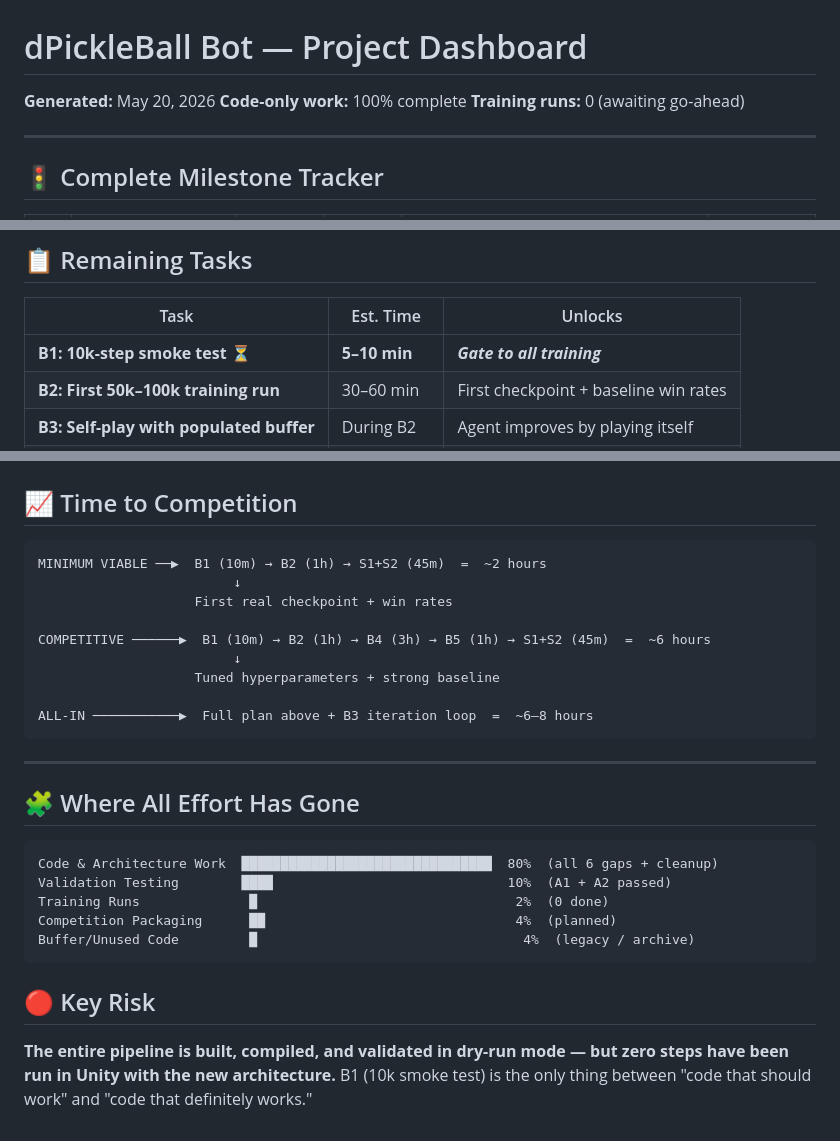
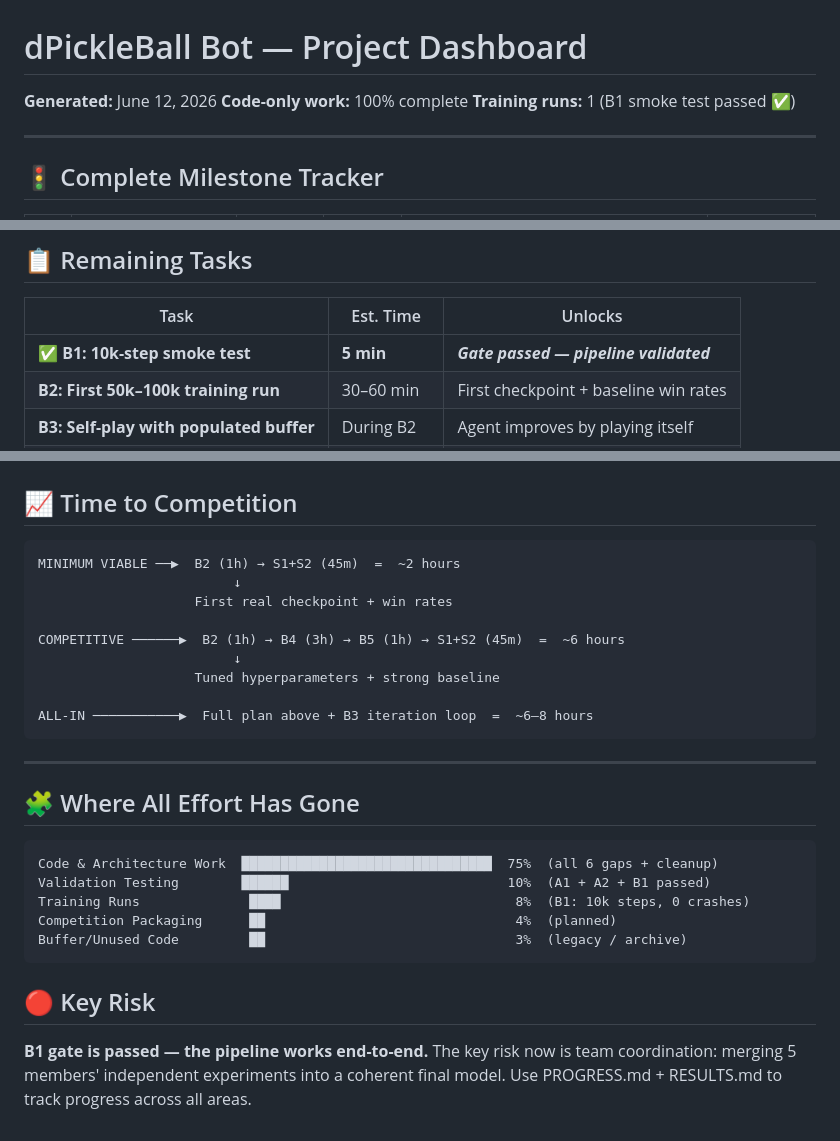
Before and after one commit to pickledev-decagon/pickleball-bot, a Markdown page: DASHBOARD.md, 3 parts joined by grey strips. Drawn GitHub-style.

Commit message:
update: DASHBOARD.md to reflect B1 smoke test passed
- Header: Training runs 0 → 1 (B1 passed)
- Remaining tasks: B1 moved from ⏳ to ✅
- Time-to-competition: B1 removed from paths
- Effort chart: Training runs 2% → 8%
- Key risk: updated from 'pipeline untested' to 'team coordination'

````diff
--- a/DASHBOARD.md
+++ b/DASHBOARD.md
@@ -1,8 +1,8 @@
 # dPickleBall Bot — Project Dashboard
 
-**Generated:** May 20, 2026
+**Generated:** June 12, 2026
 **Code-only work:** 100% complete
-**Training runs:** 0 (awaiting go-ahead)
+**Training runs:** 1 (B1 smoke test passed ✅)
 
 ---
 
@@ -34,7 +34,7 @@
 
 | Task | Est. Time | Unlocks |
 |------|-----------|---------|
-| **B1: 10k-step smoke test** ⏳ | **5–10 min** | **_Gate to all training_** |
+| **✅ B1: 10k-step smoke test** | **5 min** | **_Gate passed — pipeline validated_** |
 | **B2: First 50k–100k training run** | 30–60 min | First checkpoint + baseline win rates |
 | **B3: Self-play with populated buffer** | During B2 | Agent improves by playing itself |
 | **B4: Grid search (sweep)** | 2–4 hrs | Optimal hyperparameters |
@@ -48,11 +48,11 @@
 ## 📈 Time to Competition
 
 ```
-MINIMUM VIABLE ──▶  B1 (10m) → B2 (1h) → S1+S2 (45m)  =  ~2 hours
+MINIMUM VIABLE ──▶  B2 (1h) → S1+S2 (45m)  =  ~2 hours
                          ↓
                     First real checkpoint + win rates
 
-COMPETITIVE ──────▶  B1 (10m) → B2 (1h) → B4 (3h) → B5 (1h) → S1+S2 (45m)  =  ~6 hours
+COMPETITIVE ──────▶  B2 (1h) → B4 (3h) → B5 (1h) → S1+S2 (45m)  =  ~6 hours
                          ↓
                     Tuned hyperparameters + strong baseline
 
@@ -64,13 +64,13 @@ ALL-IN ───────────▶  Full plan above + B3 iteration loop
 ## 🧩 Where All Effort Has Gone
 
 ```
-Code & Architecture Work  ████████████████████████████████  80%  (all 6 gaps + cleanup)
-Validation Testing        ████                              10%  (A1 + A2 passed)
-Training Runs              █                                 2%  (0 done)
+Code & Architecture Work  ████████████████████████████████  75%  (all 6 gaps + cleanup)
+Validation Testing        ██████                            10%  (A1 + A2 + B1 passed)
+Training Runs              ████                              8%  (B1: 10k steps, 0 crashes)
 Competition Packaging      ██                                4%  (planned)
-Buffer/Unused Code         █                                  4%  (legacy / archive)
+Buffer/Unused Code         ██                                3%  (legacy / archive)
 ```
 
 ## 🔴 Key Risk
 
-**The entire pipeline is built, compiled, and validated in dry-run mode — but zero steps have been run in Unity with the new architecture.** B1 (10k smoke test) is the only thing between "code that should work" and "code that definitely works."
+**B1 gate is passed — the pipeline works end-to-end.** The key risk now is team coordination: merging 5 members' independent experiments into a coherent final model. Use PROGRESS.md + RESULTS.md to track progress across all areas.
````
